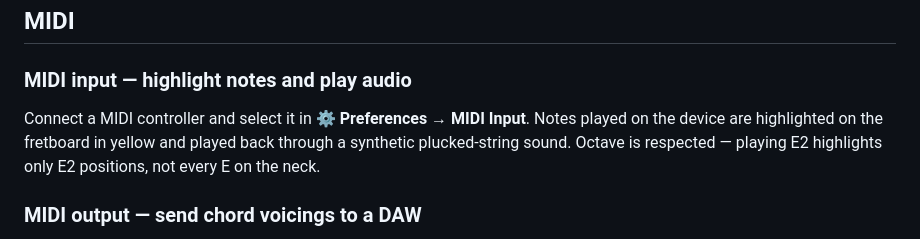
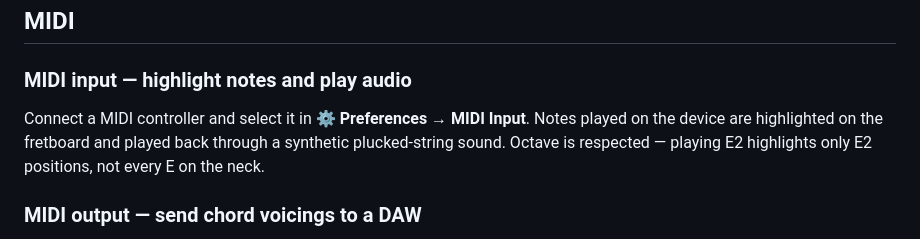
Before and after one commit to kwehage/guitar-map, a Markdown page: README.md, the part around the change. Drawn GitHub-style.

Commit message:
Clarify MIDI input note highlighting description
Removed 'in yellow' from the MIDI input section for clarity.

```diff
--- a/README.md
+++ b/README.md
@@ -172,7 +172,7 @@ npm start          # opens the app in an Electron window
 
 ### MIDI input — highlight notes and play audio
 
-Connect a MIDI controller and select it in **⚙ Preferences → MIDI Input**. Notes played on the device are highlighted on the fretboard in yellow and played back through a synthetic plucked-string sound. Octave is respected — playing E2 highlights only E2 positions, not every E on the neck.
+Connect a MIDI controller and select it in **⚙ Preferences → MIDI Input**. Notes played on the device are highlighted on the fretboard and played back through a synthetic plucked-string sound. Octave is respected — playing E2 highlights only E2 positions, not every E on the neck.
 
 ### MIDI output — send chord voicings to a DAW
 
```
